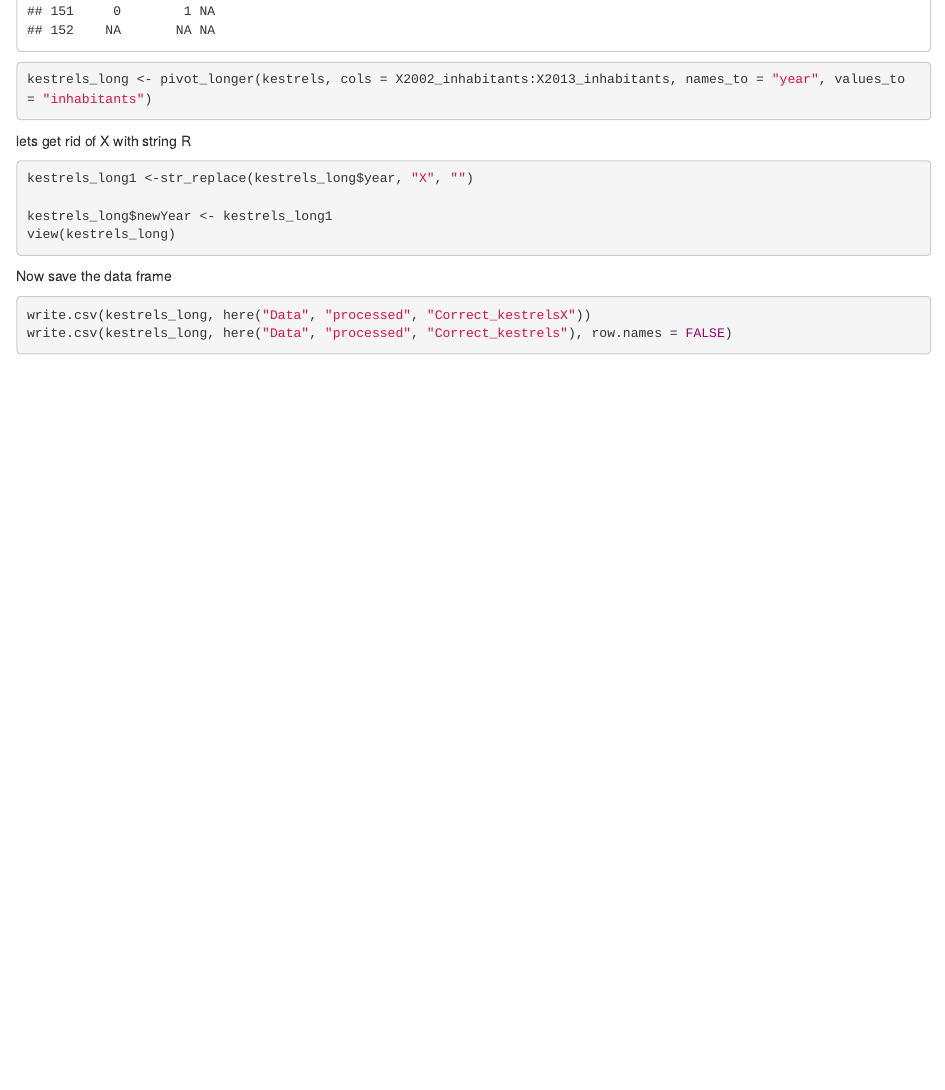
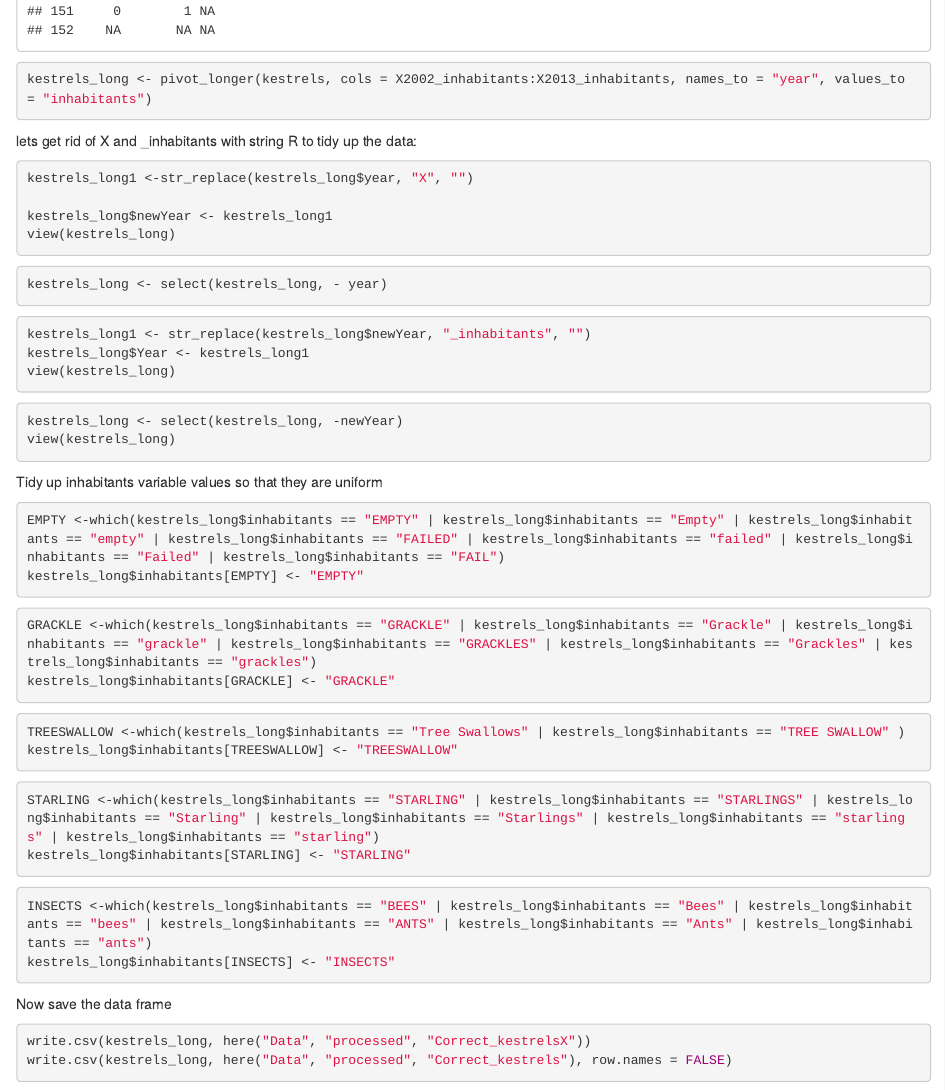
Before and after one commit to maybucking/Buckingham_CapDAP, an R Markdown document (Code/Buckingham_capdap.Rmd): the page in a window 1100 px wide, from 17910 px down. Rendered offline with R 4.5, knitr and Pandoc, with nearby package versions.

Commit message:
update code

````diff
--- a/Code/Buckingham_capdap.Rmd
+++ b/Code/Buckingham_capdap.Rmd
@@ -54,15 +54,57 @@ unique(kestrels)
 kestrels_long <- pivot_longer(kestrels, cols = X2002_inhabitants:X2013_inhabitants, names_to = "year", values_to = "inhabitants")
 ```
 
-lets get rid of X with string R
+lets get rid of X and _inhabitants with string R to tidy up the data:
 ```{r}
 kestrels_long1 <-str_replace(kestrels_long$year, "X", "")
 
 kestrels_long$newYear <- kestrels_long1
 view(kestrels_long)
 ```
+```{r}
+kestrels_long <- select(kestrels_long, - year)
+```
+```{r}
+kestrels_long1 <- str_replace(kestrels_long$newYear, "_inhabitants", "")
+kestrels_long$Year <- kestrels_long1
+view(kestrels_long)
+```
+```{r}
+kestrels_long <- select(kestrels_long, -newYear)
+view(kestrels_long)
+```
+
+Tidy up inhabitants variable values so that they are uniform
+```{r}
+EMPTY <-which(kestrels_long$inhabitants == "EMPTY" | kestrels_long$inhabitants == "Empty" | kestrels_long$inhabitants == "empty" | kestrels_long$inhabitants == "FAILED" | kestrels_long$inhabitants == "failed" | kestrels_long$inhabitants == "Failed" | kestrels_long$inhabitants == "FAIL")
+kestrels_long$inhabitants[EMPTY] <- "EMPTY"
+```
+```{r}
+GRACKLE <-which(kestrels_long$inhabitants == "GRACKLE" | kestrels_long$inhabitants == "Grackle" | kestrels_long$inhabitants == "grackle" | kestrels_long$inhabitants == "GRACKLES" | kestrels_long$inhabitants == "Grackles" | kestrels_long$inhabitants == "grackles")
+kestrels_long$inhabitants[GRACKLE] <- "GRACKLE"
+```
+```{r}
+TREESWALLOW <-which(kestrels_long$inhabitants == "Tree Swallows" | kestrels_long$inhabitants == "TREE SWALLOW" )
+kestrels_long$inhabitants[TREESWALLOW] <- "TREESWALLOW"
+```
+```{r}
+STARLING <-which(kestrels_long$inhabitants == "STARLING" | kestrels_long$inhabitants == "STARLINGS" | kestrels_long$inhabitants == "Starling" | kestrels_long$inhabitants == "Starlings" | kestrels_long$inhabitants == "starlings" | kestrels_long$inhabitants == "starling")
+kestrels_long$inhabitants[STARLING] <- "STARLING"
+```
+```{r}
+INSECTS <-which(kestrels_long$inhabitants == "BEES" | kestrels_long$inhabitants == "Bees" | kestrels_long$inhabitants == "bees" | kestrels_long$inhabitants == "ANTS" | kestrels_long$inhabitants == "Ants" | kestrels_long$inhabitants == "ants")
+kestrels_long$inhabitants[INSECTS] <- "INSECTS"
+```
+
+
+
+
+
 Now save the data frame
 ```{r}
 write.csv(kestrels_long, here("Data", "processed", "Correct_kestrelsX"))
 write.csv(kestrels_long, here("Data", "processed", "Correct_kestrels"), row.names = FALSE)
 ```
+
+
+```{r}
````
Also changed, not shown: Code/Buckingham_capdap.Rmd (2 more changed lines).
